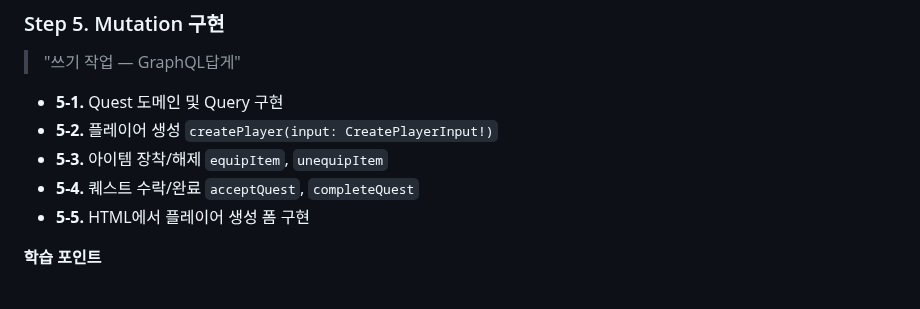
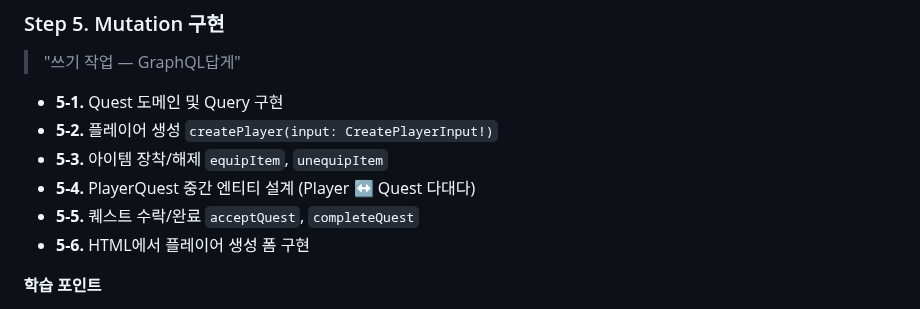
Before and after one commit to ingduk2/graphql-rpg-lab, a Markdown page: README.md, the part around the change. Rendered like a GitHub page.

Commit message:
docs: [Step5] PlayerQuest 다대다 설계 항목 추가
- 5-4 PlayerQuest 중간 엔티티 설계 추가
- 5-5 acceptQuest/completeQuest
- 5-6 HTML 폼으로 번호 조정

```diff
--- a/README.md
+++ b/README.md
@@ -112,8 +112,9 @@
 - **5-1.** Quest 도메인 및 Query 구현
 - **5-2.** 플레이어 생성 `createPlayer(input: CreatePlayerInput!)`
 - **5-3.** 아이템 장착/해제 `equipItem`, `unequipItem`
-- **5-4.** 퀘스트 수락/완료 `acceptQuest`, `completeQuest`
-- **5-5.** HTML에서 플레이어 생성 폼 구현
+- **5-4.** PlayerQuest 중간 엔티티 설계 (Player ↔ Quest 다대다)
+- **5-5.** 퀘스트 수락/완료 `acceptQuest`, `completeQuest`
+- **5-6.** HTML에서 플레이어 생성 폼 구현
 
 **학습 포인트**
 - `@DgsMutation` 사용법
```
